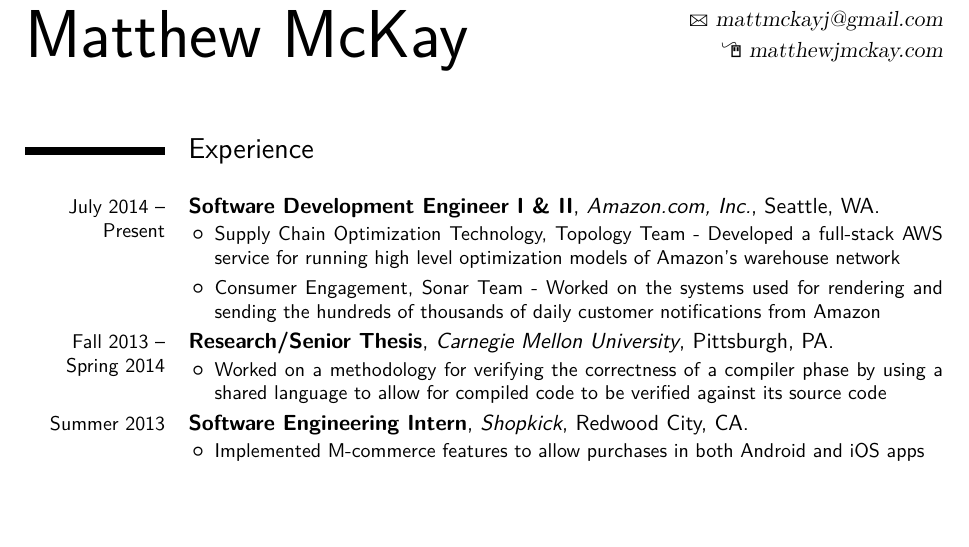
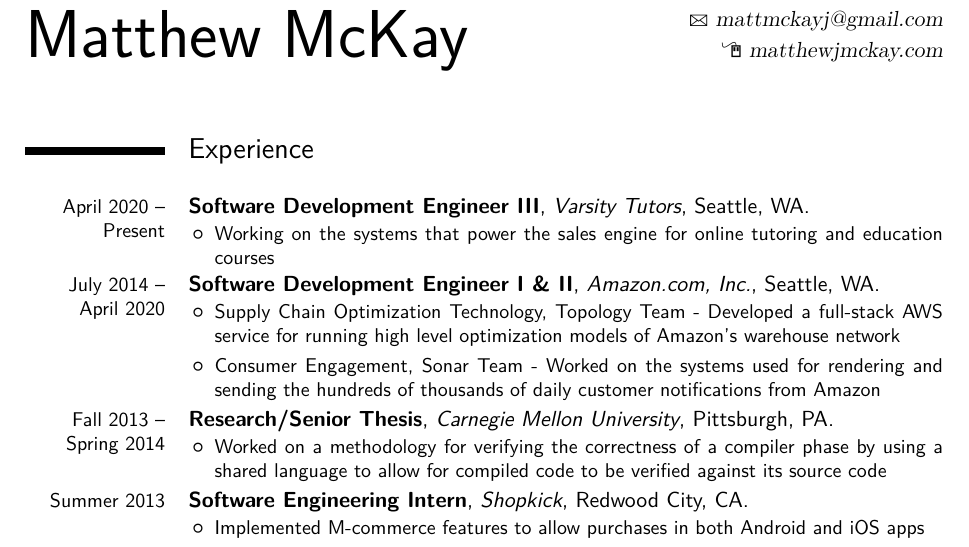
Before and after one commit to Frost36/Resume, a LaTeX CV (latex/resume.tex): part of the page, cut so that both start at the same text, the shorter picture padded with empty space. Compiled offline with pdfLaTeX.

Commit message:
Update for Varsity Tutors

```diff
--- a/latex/resume.tex
+++ b/latex/resume.tex
@@ -37,7 +37,11 @@
 \begin{document}
 \maketitle
 \section{Experience}
-\cventry{July 2014 -- Present}{Software Development Engineer I \& II}{Amazon.com, Inc.}{Seattle, WA}{}{
+\cventry{April 2020 -- Present}{Software Development Engineer III}{Varsity Tutors}{Seattle, WA}{}{
+\begin{itemize}%
+\item Working on the systems that power the sales engine for online tutoring and education courses
+\end{itemize}}
+\cventry{July 2014 -- April 2020}{Software Development Engineer I \& II}{Amazon.com, Inc.}{Seattle, WA}{}{
 \begin{itemize}%
 \item Supply Chain Optimization Technology, Topology Team - Developed a full-stack AWS service for running high level optimization models of Amazon's warehouse network
 \item Consumer Engagement, Sonar Team - Worked on the systems used for rendering and sending the hundreds of thousands of daily customer notifications from Amazon
```
Also changed, not shown: latex/resume.pdf.
